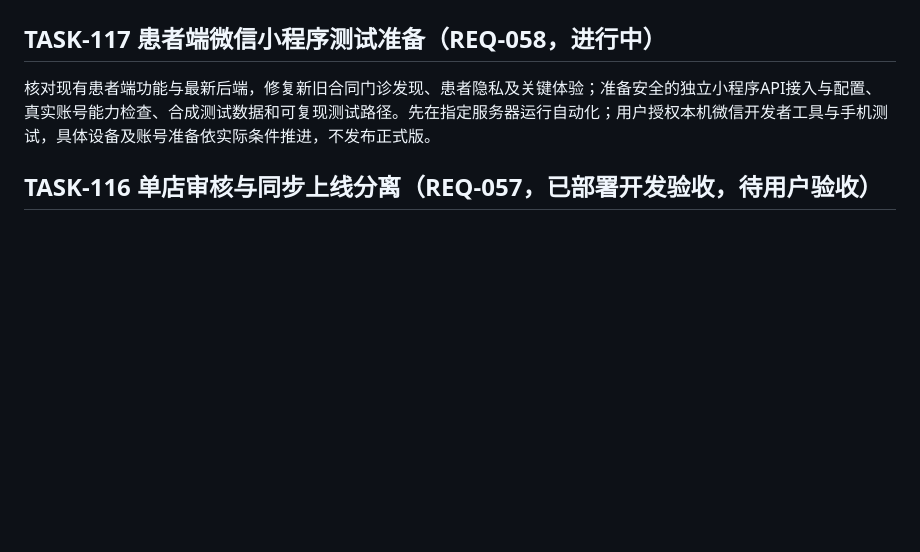
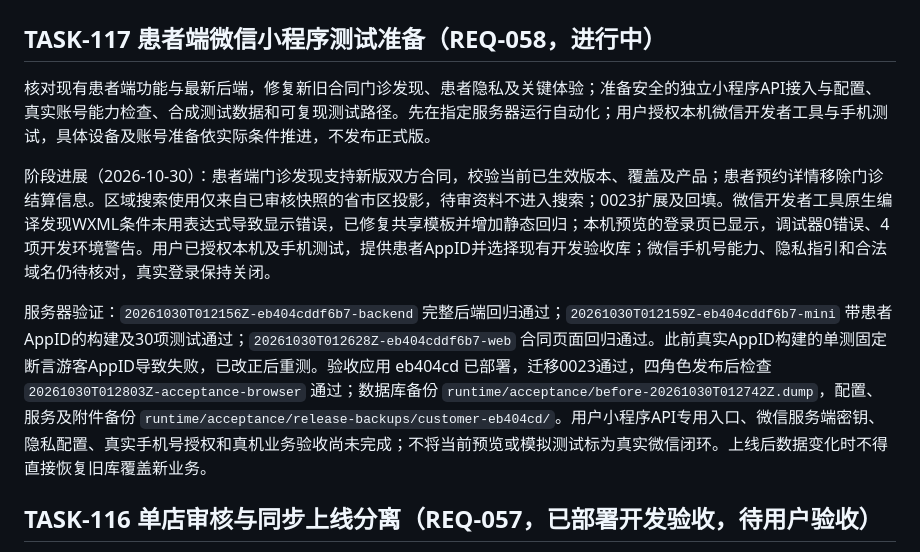
Before and after one commit to Samson-Wang-GN/ChiHuiTong, a Markdown page: docs/tasks.md, the part around the change. Drawn GitHub-style; blank space fills up the shorter version.

Commit message:
docs: record patient mini program test progress

```diff
--- a/docs/tasks.md
+++ b/docs/tasks.md
@@ -3,6 +3,10 @@
 ## TASK-117 患者端微信小程序测试准备（REQ-058，进行中）
 
 核对现有患者端功能与最新后端，修复新旧合同门诊发现、患者隐私及关键体验；准备安全的独立小程序API接入与配置、真实账号能力检查、合成测试数据和可复现测试路径。先在指定服务器运行自动化；用户授权本机微信开发者工具与手机测试，具体设备及账号准备依实际条件推进，不发布正式版。
+
+阶段进展（2026-10-30）：患者端门诊发现支持新版双方合同，校验当前已生效版本、覆盖及产品；患者预约详情移除门诊结算信息。区域搜索使用仅来自已审核快照的省市区投影，待审资料不进入搜索；0023扩展及回填。微信开发者工具原生编译发现WXML条件未用表达式导致显示错误，已修复共享模板并增加静态回归；本机预览的登录页已显示，调试器0错误、4项开发环境警告。用户已授权本机及手机测试，提供患者AppID并选择现有开发验收库；微信手机号能力、隐私指引和合法域名仍待核对，真实登录保持关闭。
+
+服务器验证：`20261030T012156Z-eb404cddf6b7-backend` 完整后端回归通过；`20261030T012159Z-eb404cddf6b7-mini` 带患者AppID的构建及30项测试通过；`20261030T012628Z-eb404cddf6b7-web` 合同页面回归通过。此前真实AppID构建的单测固定断言游客AppID导致失败，已改正后重测。验收应用 eb404cd 已部署，迁移0023通过，四角色发布后检查 `20261030T012803Z-acceptance-browser` 通过；数据库备份 `runtime/acceptance/before-20261030T012742Z.dump`，配置、服务及附件备份 `runtime/acceptance/release-backups/customer-eb404cd/`。用户小程序API专用入口、微信服务端密钥、隐私配置、真实手机号授权和真机业务验收尚未完成；不将当前预览或模拟测试标为真实微信闭环。上线后数据变化时不得直接恢复旧库覆盖新业务。
 
 ## TASK-116 单店审核与同步上线分离（REQ-057，已部署开发验收，待用户验收）
 
```
Also changed, not shown: docs/architecture.md (+2 -0 lines), docs/operations/acceptance.md (+2 -0 lines).
